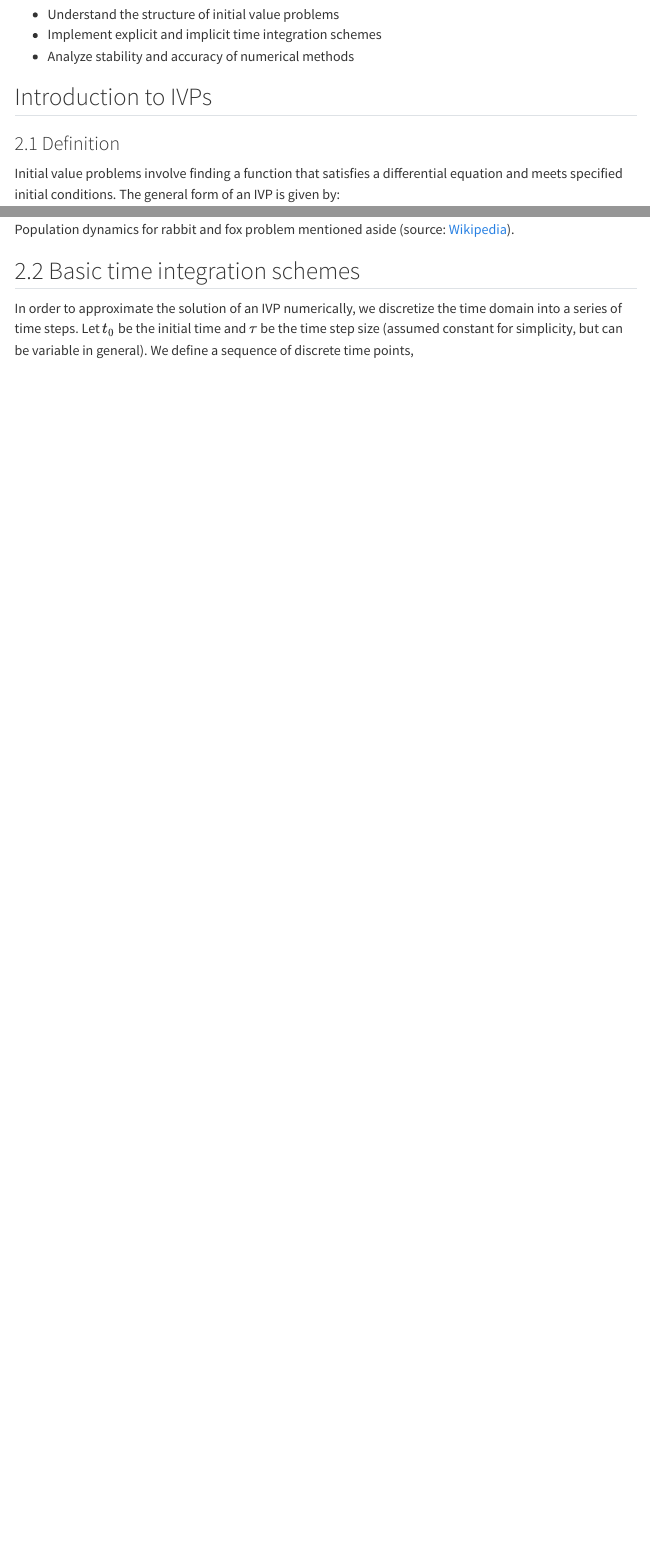
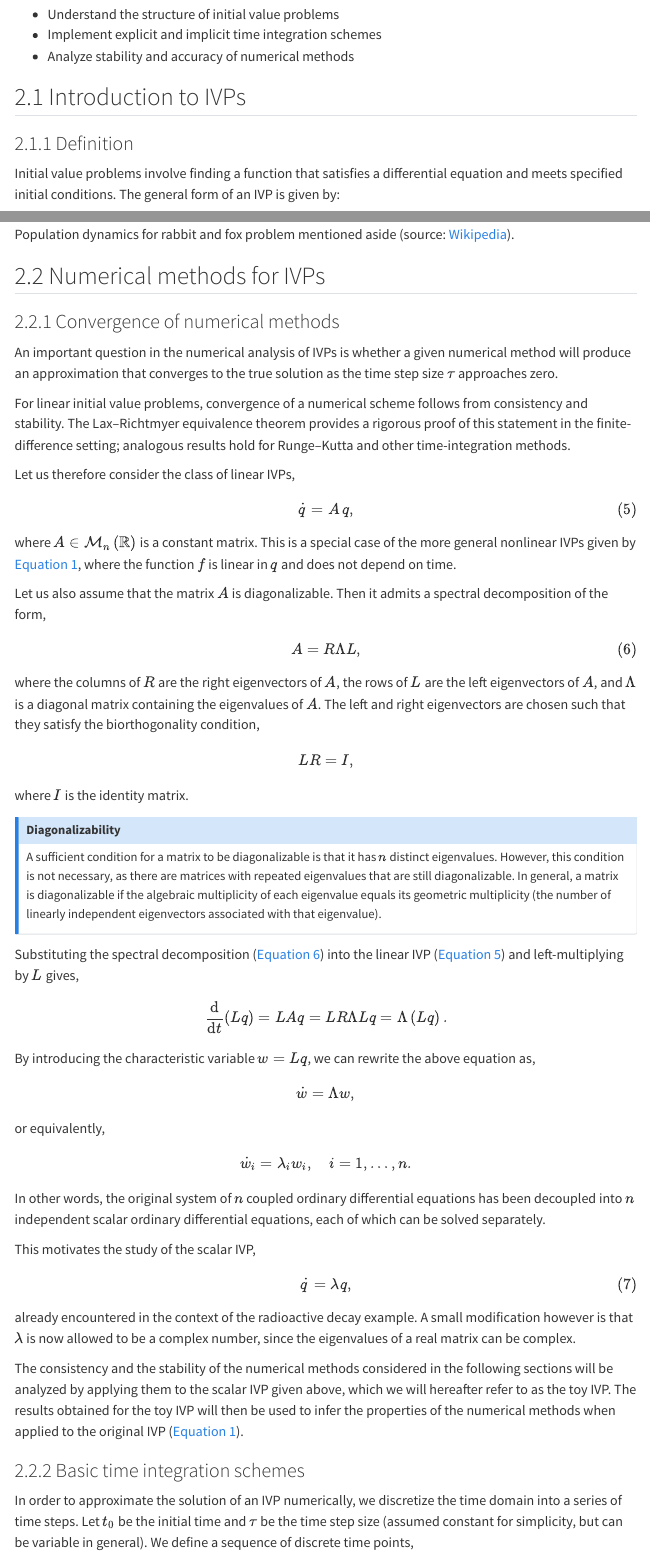
Before and after one commit to vlc1/ene-4302a, a Quarto document (chapters/chapter2.qmd): the page in a window 1100 px wide, from 250 px down, and a second part further down, joined at a grey line. Rendered offline with R 4.5, knitr and Pandoc in place of Quarto, with nearby package versions; menus at the side of the page are left out.

Commit message:
- convergence, consistency and stability discussion - linear problem and diagonalisation introduced

```diff
--- a/chapters/chapter2.qmd
+++ b/chapters/chapter2.qmd
@@ -12,9 +12,9 @@ This chapter covers numerical methods for solving initial value problems (IVPs)
 - Implement explicit and implicit time integration schemes
 - Analyze stability and accuracy of numerical methods
 
-## Introduction to IVPs
+## 2.1 Introduction to IVPs
 
-### 2.1 Definition
+### 2.1.1 Definition
 
 Initial value problems involve finding a function that satisfies a differential equation and meets specified initial conditions. The general form of an IVP is given by:
 $$
@@ -140,7 +140,60 @@ The first equation models the growth of the prey population, which increases at
 ![Population dynamics for rabbit and fox problem mentioned aside (source: [Wikipedia](https://www.wikipedia.org/)).](images/lotka-volterra.svg){fig-align="center"}
 :::
 
-## 2.2 Basic time integration schemes
+## 2.2 Numerical methods for IVPs
+
+### 2.2.1 Convergence of numerical methods {toc-title="Convergence"}
+
+An important question in the numerical analysis of IVPs is whether a given numerical method will produce an approximation that converges to the true solution as the time step size $\tau$ approaches zero.
+
+For linear initial value problems, convergence of a numerical scheme follows from consistency and stability. The Lax–Richtmyer equivalence theorem provides a rigorous proof of this statement in the finite-difference setting; analogous results hold for Runge–Kutta and other time-integration methods.
+
+Let us therefore consider the class of linear IVPs,
+$$
+\dot q = A \, q,
+$$ {#eq-lin-ivp}
+where $A \in \mathcal M _ n \left ( \mathbb R \right )$ is a constant matrix. This is a special case of the more general nonlinear IVPs given by @eq-ivp, where the function $f$ is linear in $q$ and does not depend on time.
+
+Let us also assume that the matrix $A$ is diagonalizable. Then it admits a spectral decomposition of the form,
+$$
+A = R \Lambda L,
+$$ {#eq-spec-dec}
+where the columns of $R$ are the right eigenvectors of $A$, the rows of $L$ are the left eigenvectors of $A$, and $\Lambda$ is a diagonal matrix containing the eigenvalues of $A$. The left and right eigenvectors are chosen such that they satisfy the biorthogonality condition,
+$$
+L R = I,
+$$
+where $I$ is the identity matrix.
+
+::: {.callout-note icon=false title="Diagonalizability"}
+
+A sufficient condition for a matrix to be diagonalizable is that it has $n$ distinct eigenvalues. However, this condition is not necessary, as there are matrices with repeated eigenvalues that are still diagonalizable. In general, a matrix is diagonalizable if the algebraic multiplicity of each eigenvalue equals its geometric multiplicity (the number of linearly independent eigenvectors associated with that eigenvalue).
+
+:::
+
+Substituting the spectral decomposition (@eq-spec-dec) into the linear IVP (@eq-lin-ivp) and left-multiplying by $L$ gives,
+$$
+\frac{\mathrm d}{\mathrm d t} \left ( L q \right ) = L A q = L R \Lambda L q = \Lambda \left ( L q \right ).
+$$
+By introducing the characteristic variable $w = L q$, we can rewrite the above equation as,
+$$
+\dot w = \Lambda w,
+$$
+or equivalently,
+$$
+\dot w _ i = \lambda _ i w _ i, \quad i = 1, \ldots, n.
+$$
+
+In other words, the original system of $n$ coupled ordinary differential equations has been decoupled into $n$ independent scalar ordinary differential equations, each of which can be solved separately.
+
+This motivates the study of the scalar IVP,
+$$
+\dot q = \lambda q,
+$$ {#eq-toy-ivp}
+already encountered in the context of the radioactive decay example. A small modification however is that $\lambda$ is now allowed to be a complex number, since the eigenvalues of a real matrix can be complex.
+
+The consistency and the stability of the numerical methods considered in the following sections will be analyzed by applying them to the scalar IVP given above, which we will hereafter refer to as the toy IVP. The results obtained for the toy IVP will then be used to infer the properties of the numerical methods when applied to the original IVP (@eq-ivp).
+
+### 2.2.2 Basic time integration schemes
 
 In order to approximate the solution of an IVP numerically, we discretize the time domain into a series of time steps. Let $t _ 0$ be the initial time and $\tau$ be the time step size (assumed constant for simplicity, but can be variable in general). We define a sequence of discrete time points,
 $$
--- a/styles.css
+++ b/styles.css
@@ -1 +1,9 @@
 /* css styles */
+
+/* Truncate long TOC entries with ellipsis */
+#TOC .nav-link {
+  white-space: nowrap;
+  overflow: hidden;
+  text-overflow: ellipsis;
+  max-width: 100%;
+}
```
Also changed, not shown: chapters/chapter2.qmd (4 more changed lines).
